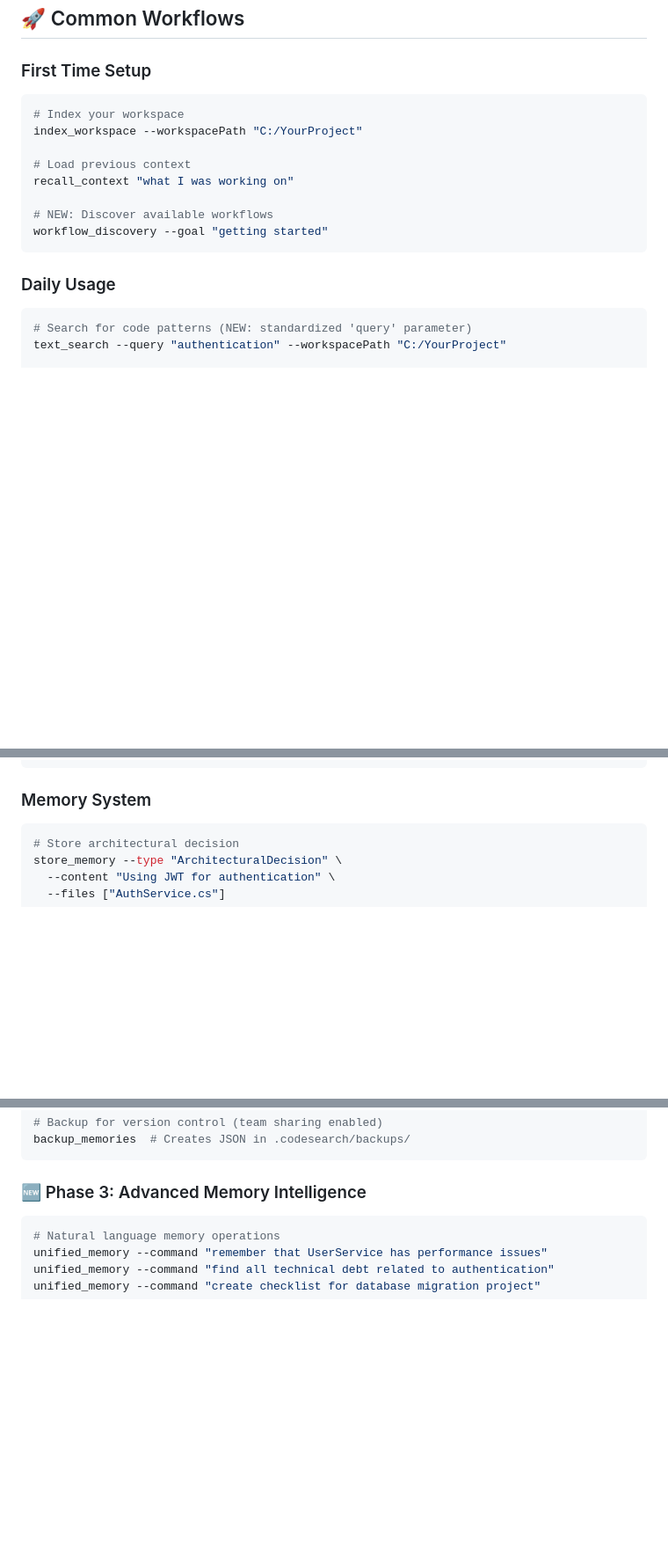
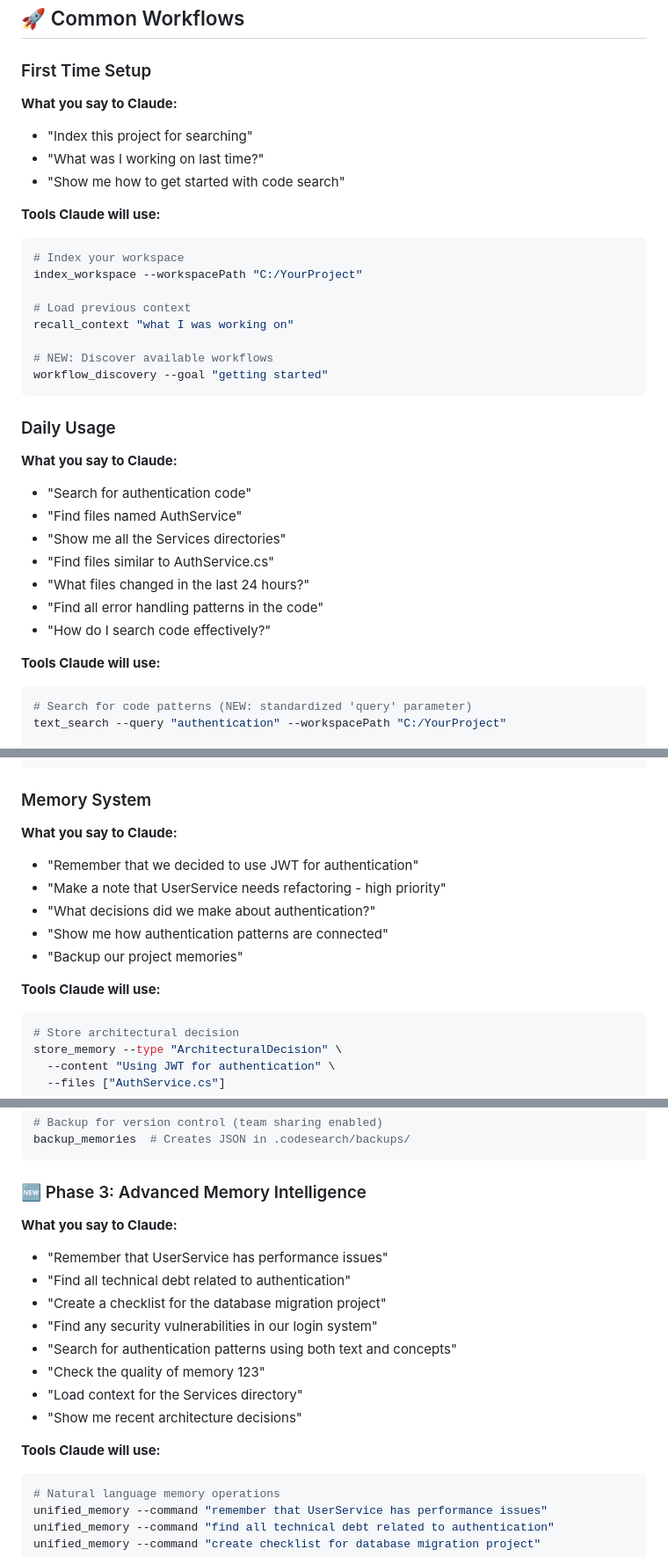
Before and after one commit to anortham/coa-codesearch-mcp, a Markdown page: README.md, 3 parts joined by grey strips. Shown at 88% size. GitHub-like rendering; blank space fills up the shorter version.

Commit message:
docs: Add user-friendly examples to README showing natural language tool triggers
Added "What you say to Claude:" sections before each tool command example
to clarify that users interact with natural language, not raw tool commands.
This makes the documentation more accessible and reduces confusion about
how to actually use the MCP server through Claude.

🤖 Generated with [Claude Code](https://claude.ai/code)

Co-Authored-By: Claude <noreply@anthropic.com>

````diff
--- a/README.md
+++ b/README.md
@@ -127,6 +127,13 @@ Add `.codesearch/` to `.gitignore`, except `backups/*.json` for team sharing.
 ## 🚀 Common Workflows
 
 ### First Time Setup
+
+**What you say to Claude:**
+- "Index this project for searching"
+- "What was I working on last time?"
+- "Show me how to get started with code search"
+
+**Tools Claude will use:**
 ```bash
 # Index your workspace
 index_workspace --workspacePath "C:/YourProject"
@@ -139,6 +146,17 @@ workflow_discovery --goal "getting started"
 ```
 
 ### Daily Usage
+
+**What you say to Claude:**
+- "Search for authentication code"
+- "Find files named AuthService"
+- "Show me all the Services directories"
+- "Find files similar to AuthService.cs"
+- "What files changed in the last 24 hours?"
+- "Find all error handling patterns in the code"
+- "How do I search code effectively?"
+
+**Tools Claude will use:**
 ```bash
 # Search for code patterns (NEW: standardized 'query' parameter)
 text_search --query "authentication" --workspacePath "C:/YourProject"
@@ -164,6 +182,15 @@ workflow_discovery --toolName "text_search"
 ```
 
 ### Memory System
+
+**What you say to Claude:**
+- "Remember that we decided to use JWT for authentication"
+- "Make a note that UserService needs refactoring - high priority"
+- "What decisions did we make about authentication?"
+- "Show me how authentication patterns are connected"
+- "Backup our project memories"
+
+**Tools Claude will use:**
 ```bash
 # Store architectural decision
 store_memory --type "ArchitecturalDecision" \
@@ -186,6 +213,18 @@ backup_memories  # Creates JSON in .codesearch/backups/
 ```
 
 ### 🆕 Phase 3: Advanced Memory Intelligence
+
+**What you say to Claude:**
+- "Remember that UserService has performance issues"
+- "Find all technical debt related to authentication"
+- "Create a checklist for the database migration project"
+- "Find any security vulnerabilities in our login system"
+- "Search for authentication patterns using both text and concepts"
+- "Check the quality of memory 123"
+- "Load context for the Services directory"
+- "Show me recent architecture decisions"
+
+**Tools Claude will use:**
 ```bash
 # Natural language memory operations
 unified_memory --command "remember that UserService has performance issues"
````
Also changed, not shown: other parts of README.md (+7 -0 lines).
